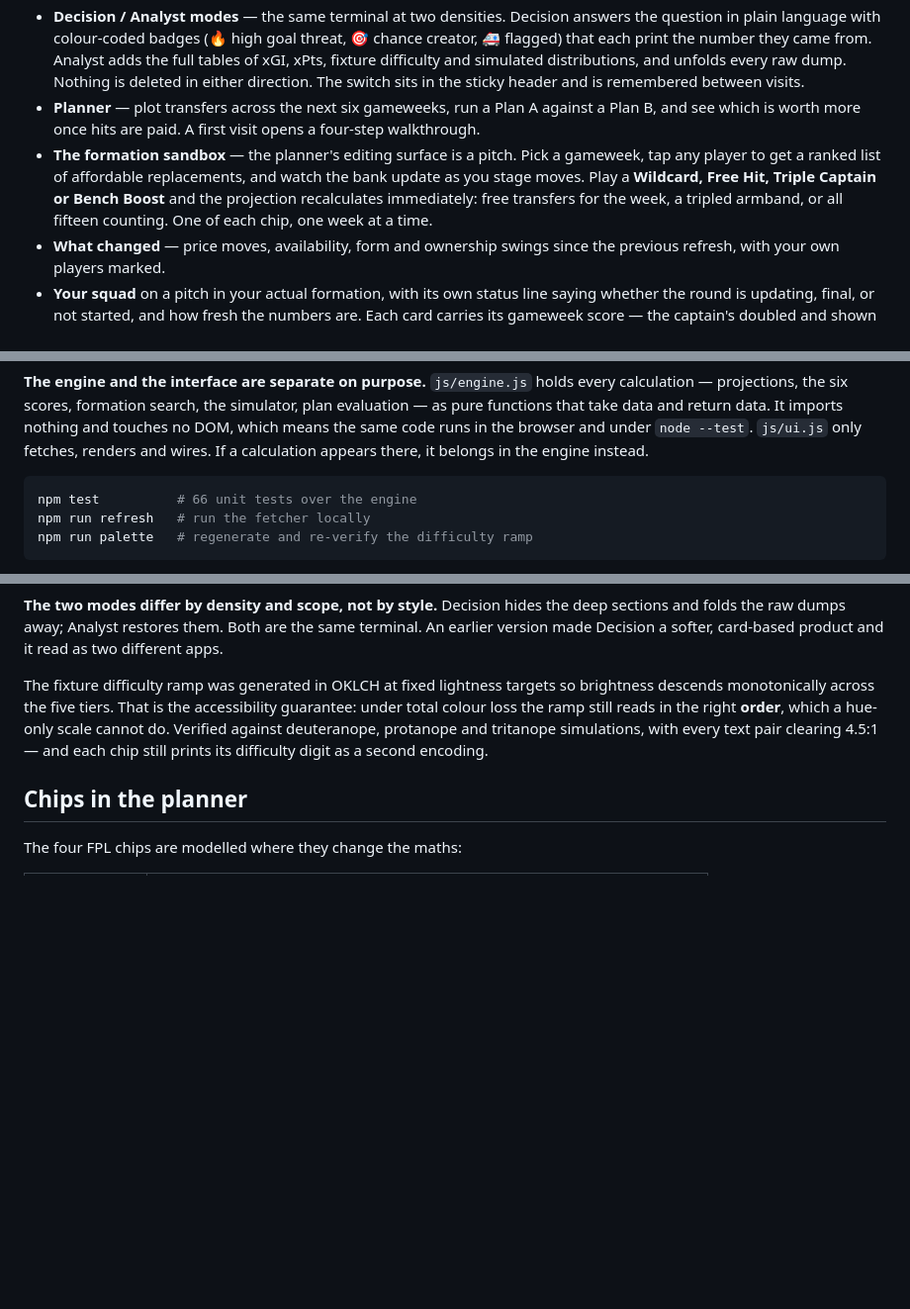
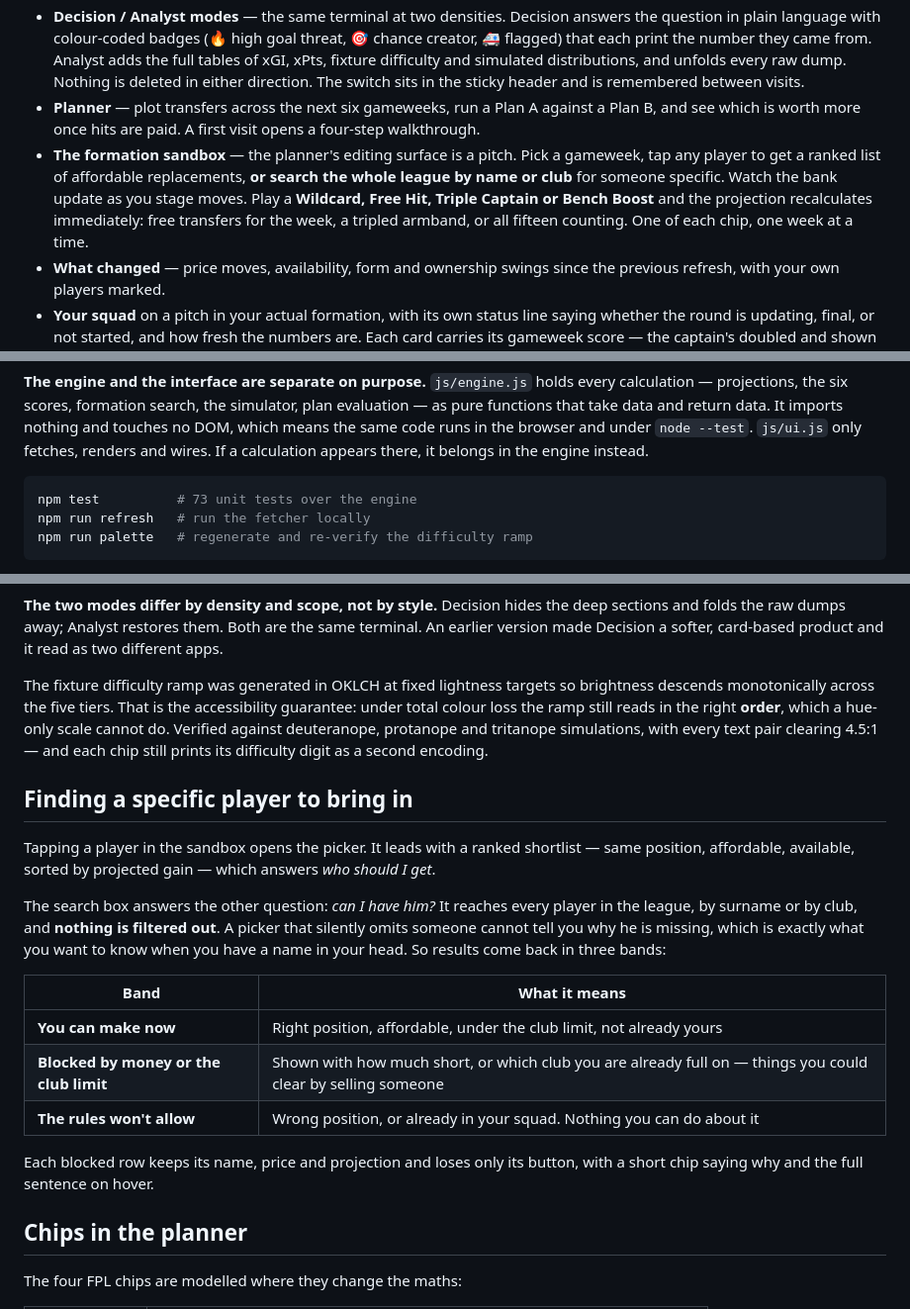
Before and after one commit to Seni2005/fpl-desk, a Markdown page: README.md, 3 parts joined by grey strips. Shown at 99% size. Rendered like a GitHub page; blank space fills up the shorter version.

````diff
--- a/README.md
+++ b/README.md
@@ -14,7 +14,7 @@ answer has a **Why?** that unfolds the evidence behind it.
 - **Team health** — a 0-100 composite across expected points, fixtures, minutes security, value, injury risk and bench strength, with the weakest component named.
 - **Decision / Analyst modes** — the same terminal at two densities. Decision answers the question in plain language with colour-coded badges (🔥 high goal threat, 🎯 chance creator, 🚑 flagged) that each print the number they came from. Analyst adds the full tables of xGI, xPts, fixture difficulty and simulated distributions, and unfolds every raw dump. Nothing is deleted in either direction. The switch sits in the sticky header and is remembered between visits.
 - **Planner** — plot transfers across the next six gameweeks, run a Plan A against a Plan B, and see which is worth more once hits are paid. A first visit opens a four-step walkthrough.
-- **The formation sandbox** — the planner's editing surface is a pitch. Pick a gameweek, tap any player to get a ranked list of affordable replacements, and watch the bank update as you stage moves. Play a **Wildcard, Free Hit, Triple Captain or Bench Boost** and the projection recalculates immediately: free transfers for the week, a tripled armband, or all fifteen counting. One of each chip, one week at a time.
+- **The formation sandbox** — the planner's editing surface is a pitch. Pick a gameweek, tap any player to get a ranked list of affordable replacements, **or search the whole league by name or club** for someone specific. Watch the bank update as you stage moves. Play a **Wildcard, Free Hit, Triple Captain or Bench Boost** and the projection recalculates immediately: free transfers for the week, a tripled armband, or all fifteen counting. One of each chip, one week at a time.
 - **What changed** — price moves, availability, form and ownership swings since the previous refresh, with your own players marked.
 - **Your squad** on a pitch in your actual formation, with its own status line saying whether the round is updating, final, or not started, and how fresh the numbers are. Each card carries its gameweek score — the captain's doubled and shown with the working (`👑 24 pts` over `12 pts × 2`) — and **keeps it until the next deadline**, with the next three fixtures colour-coded underneath the whole time. Injury pins and price arrows throughout.
 - **Your leagues** — every mini-league you're in with your position and how it moved. Tap one for the table, your row highlighted.
@@ -48,7 +48,7 @@ touches no DOM, which means the same code runs in the browser and under `node --
 in the engine instead.
 
 ```bash
-npm test          # 66 unit tests over the engine
+npm test          # 73 unit tests over the engine
 npm run refresh   # run the fetcher locally
 npm run palette   # regenerate and re-verify the difficulty ramp
 ```
@@ -240,6 +240,27 @@ Dark charcoal by default on every machine — deliberately not wired to your OS
 
 The fixture difficulty ramp was generated in OKLCH at fixed lightness targets so brightness descends monotonically across the five tiers. That is the accessibility guarantee: under total colour loss the ramp still reads in the right **order**, which a hue-only scale cannot do. Verified against deuteranope, protanope and tritanope simulations, with every text pair clearing 4.5:1 — and each chip still prints its difficulty digit as a second encoding.
 
+## Finding a specific player to bring in
+
+Tapping a player in the sandbox opens the picker. It leads with a ranked
+shortlist — same position, affordable, available, sorted by projected gain —
+which answers *who should I get*.
+
+The search box answers the other question: *can I have him?* It reaches every
+player in the league, by surname or by club, and **nothing is filtered out**. A
+picker that silently omits someone cannot tell you why he is missing, which is
+exactly what you want to know when you have a name in your head. So results come
+back in three bands:
+
+| Band | What it means |
+|---|---|
+| **You can make now** | Right position, affordable, under the club limit, not already yours |
+| **Blocked by money or the club limit** | Shown with how much short, or which club you are already full on — things you could clear by selling someone |
+| **The rules won't allow** | Wrong position, or already in your squad. Nothing you can do about it |
+
+Each blocked row keeps its name, price and projection and loses only its button,
+with a short chip saying why and the full sentence on hover.
+
 ## Chips in the planner
 
 The four FPL chips are modelled where they change the maths:
````
